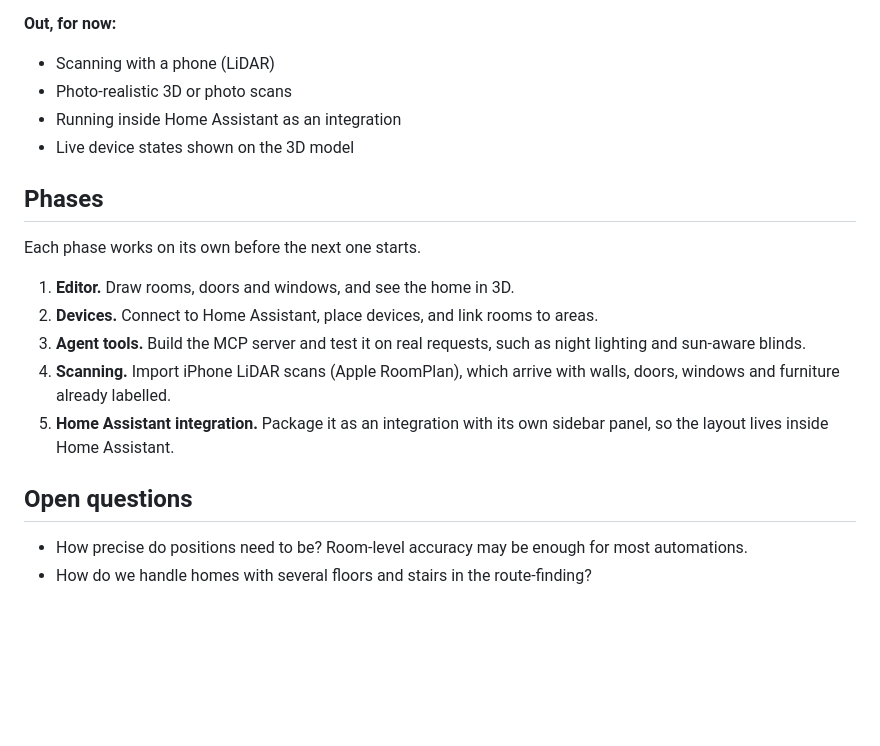
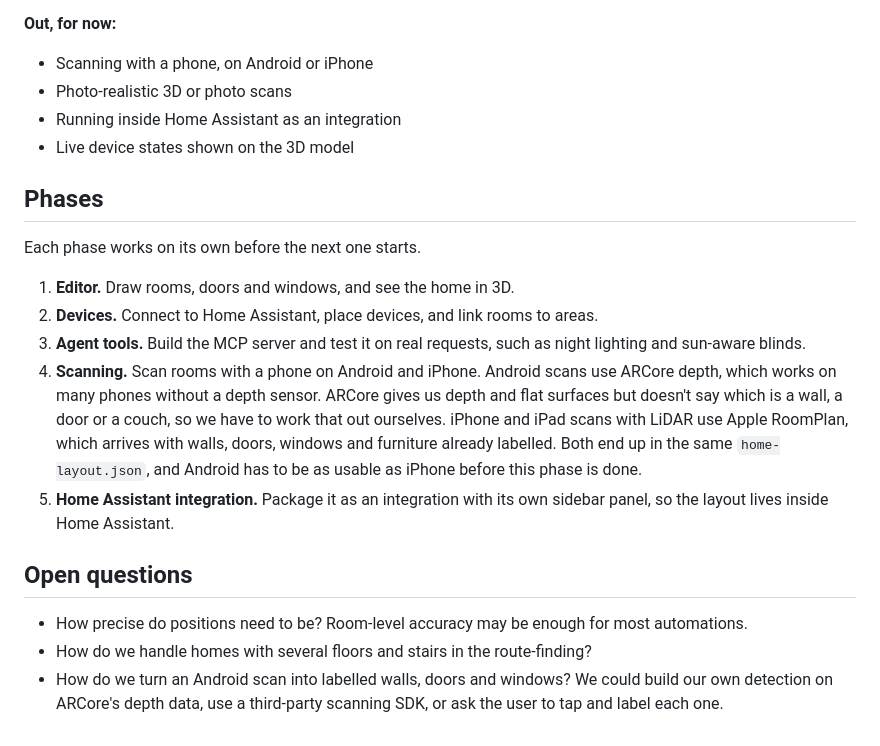
Before and after one commit to Robertg761/spatial-home, a Markdown page: docs/design-notes.md, the part around the change. Drawn GitHub-style; blank space fills up the shorter version.

Commit message:
Design notes: plan phone scanning for Android as well as iPhone
Co-Authored-By: Claude Opus 5.5 <noreply@anthropic.com>

```diff
--- a/docs/design-notes.md
+++ b/docs/design-notes.md
@@ -62,7 +62,7 @@ The first version is a standalone web app that connects to Home Assistant. It's
 
 **Out, for now:**
 
-- Scanning with a phone (LiDAR)
+- Scanning with a phone, on Android or iPhone
 - Photo-realistic 3D or photo scans
 - Running inside Home Assistant as an integration
 - Live device states shown on the 3D model
@@ -74,10 +74,11 @@ Each phase works on its own before the next one starts.
 1. **Editor.** Draw rooms, doors and windows, and see the home in 3D.
 2. **Devices.** Connect to Home Assistant, place devices, and link rooms to areas.
 3. **Agent tools.** Build the MCP server and test it on real requests, such as night lighting and sun-aware blinds.
-4. **Scanning.** Import iPhone LiDAR scans (Apple RoomPlan), which arrive with walls, doors, windows and furniture already labelled.
+4. **Scanning.** Scan rooms with a phone on Android and iPhone. Android scans use ARCore depth, which works on many phones without a depth sensor. ARCore gives us depth and flat surfaces but doesn't say which is a wall, a door or a couch, so we have to work that out ourselves. iPhone and iPad scans with LiDAR use Apple RoomPlan, which arrives with walls, doors, windows and furniture already labelled. Both end up in the same `home-layout.json`, and Android has to be as usable as iPhone before this phase is done.
 5. **Home Assistant integration.** Package it as an integration with its own sidebar panel, so the layout lives inside Home Assistant.
 
 ## Open questions
 
 - How precise do positions need to be? Room-level accuracy may be enough for most automations.
 - How do we handle homes with several floors and stairs in the route-finding?
+- How do we turn an Android scan into labelled walls, doors and windows? We could build our own detection on ARCore's depth data, use a third-party scanning SDK, or ask the user to tap and label each one.
```
